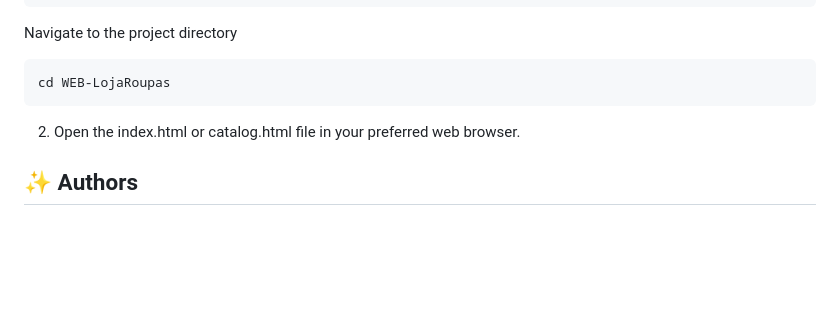
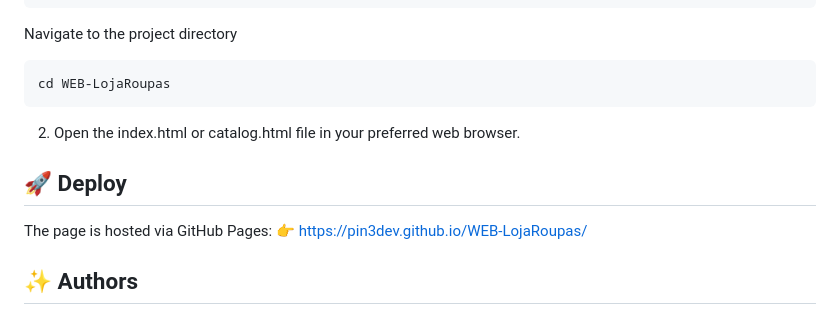
Before and after one commit to pin3dev/WEB-LojaRoupas, a Markdown page: README.md, the part around the change. GitHub-like rendering; blank space fills up the shorter version.

Commit message:
docs: link de Github Pages no README.md

```diff
--- a/README.md
+++ b/README.md
@@ -58,6 +58,12 @@ cd WEB-LojaRoupas
 2. Open the index.html or catalog.html file in your preferred web browser.
 
 
+## 🚀 Deploy
+
+The page is hosted via GitHub Pages:
+👉 https://pin3dev.github.io/WEB-LojaRoupas/
+
+
 ## ✨ Authors
 
 * <strong>Ivany Pinheiro</strong><br>
```
